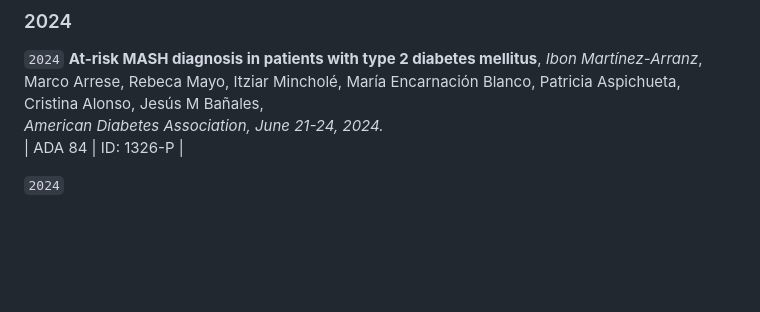
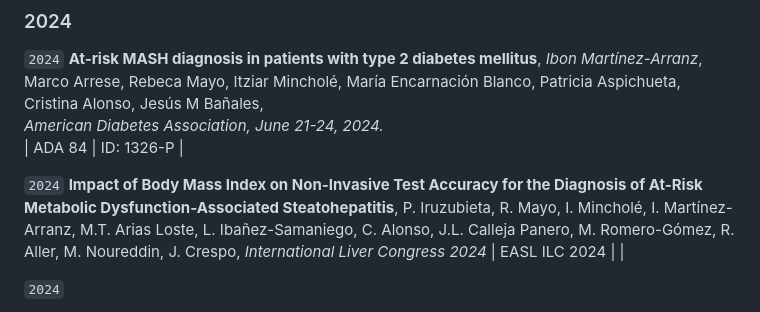
Before and after one commit to imarranz/personal-cv, a Markdown page: cv/071_Congress.md, the part around the change. Drawn GitHub-style; blank space fills up the shorter version.

Commit message:
:zap::memo: update, EASL 2024 Congress has been added.

```diff
--- a/cv/071_Congress.md
+++ b/cv/071_Congress.md
@@ -6,6 +6,11 @@
 **At-risk MASH diagnosis in patients with type 2 diabetes mellitus**, *Ibon Martínez-Arranz*, Marco Arrese, Rebeca Mayo, Itziar Mincholé, María Encarnación Blanco, Patricia Aspichueta, Cristina Alonso, Jesús M Bañales,
 *American Diabetes Association, June 21-24, 2024.*
 | ADA 84 | ID: 1326-P |
+
+`2024`
+**Impact of Body Mass Index on Non-Invasive Test Accuracy for the Diagnosis of At-Risk Metabolic Dysfunction-Associated Steatohepatitis**, P. Iruzubieta, R. Mayo, I. Mincholé, I. Martínez-Arranz, M.T. Arias Loste, L. Ibañez-Samaniego, C. Alonso, J.L. Calleja Panero, M. Romero-Gómez, R. Aller, M. Noureddin, J. Crespo,
+*International Liver Congress 2024*
+| EASL ILC 2024 | |
 
 `2024`
 
```
